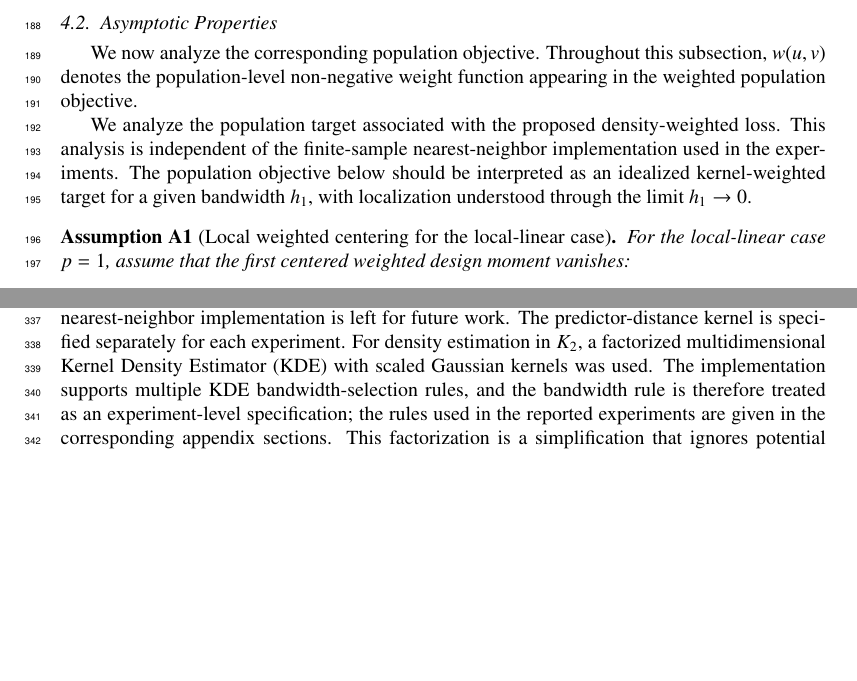
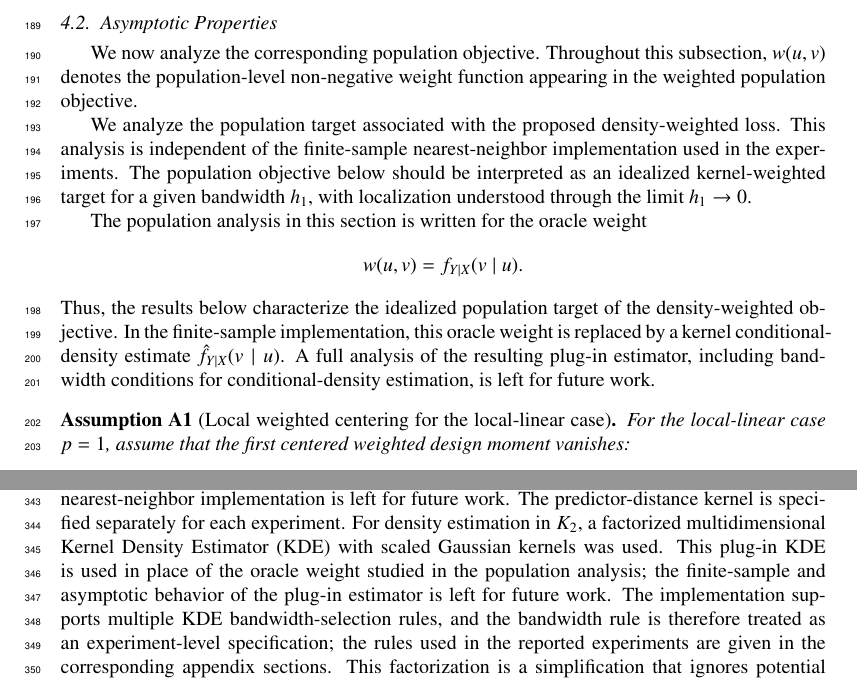
Before and after one commit to yaniv-shulman/rsklpr, a LaTeX paper (paper/rsklpr.tex): two parts of pages 8 and 13 of 23, joined at a grey line, cut so that both start at the same text, the shorter picture padded with empty space. Compiled offline with pdfLaTeX.

Commit message:
Clarifying theoretical KDE is an oracle weighted population measure.

```diff
--- a/paper/rsklpr.tex
+++ b/paper/rsklpr.tex
@@ -234,6 +234,12 @@ The term in the square brackets is the $i$-th term of the standard LPR loss func
 We now analyze the corresponding population objective. Throughout this subsection, $w(u,v)$ denotes the population-level non-negative weight function appearing in the weighted population objective.
 
 We analyze the population target associated with the proposed density-weighted loss. This analysis is independent of the finite-sample nearest-neighbor implementation used in the experiments. The population objective below should be interpreted as an idealized kernel-weighted target for a given bandwidth \(h_1\), with localization understood through the limit \(h_1\to0\).
+
+The population analysis in this section is written for the oracle weight
+\[
+w(u,v)=f_{Y\mid X}(v\mid u).
+\]
+Thus, the results below characterize the idealized population target of the density-weighted objective. In the finite-sample implementation, this oracle weight is replaced by a kernel conditional-density estimate \(\hat f_{Y\mid X}(v\mid u)\). A full analysis of the resulting plug-in estimator, including bandwidth conditions for conditional-density estimation, is left for future work.
 
 \begin{assumption}[Local weighted centering for the local-linear case]
 \label{ass:local_weighted_centering}
@@ -424,7 +430,7 @@ This expression shows that the KDE measures how closely the feature representati
 The proposed method (RSKLPR) is implemented in Python and published as an open source package \href{https://github.com/yaniv-shulman/rsklpr}{https://github.com/yaniv-shulman/rsklpr}. This section reports three complementary empirical studies. First, a public regression benchmark evaluates predictive performance under cross-validated hyperparameter selection. Second, a synthetic target-validation experiment tests whether the empirical behaviour agrees with the population-target analysis in Section~\ref{S:Properties}. Third, a controlled target-corruption experiment on the public Appliances dataset examines how the methods respond to zero-mean symmetric and asymmetric label corruption.
 
 \subsection{Implementation Notes}
-The implementation normalizes distances in each neighborhood to the range $[0, 1]$, consistent with the approach in \cite{cleveland79}, effectively making the bandwidth for $K_1$ adaptive. The population analysis above is formulated for an idealized kernel-weighted objective; the implementation uses a fixed-size nearest-neighbor neighborhood, together with distance normalization and kernel weighting, as a practical adaptive localization scheme. A full asymptotic analysis of this nearest-neighbor implementation is left for future work. The predictor-distance kernel is specified separately for each experiment. For density estimation in $K_2$, a factorized multidimensional Kernel Density Estimator (KDE) with scaled Gaussian kernels was used. The implementation supports multiple KDE bandwidth-selection rules, and the bandwidth rule is therefore treated as an experiment-level specification; the rules used in the reported experiments are given in the corresponding appendix sections. This factorization is a simplification that ignores potential covariance between predictors and response but is computationally efficient.
+The implementation normalizes distances in each neighborhood to the range $[0, 1]$, consistent with the approach in \cite{cleveland79}, effectively making the bandwidth for $K_1$ adaptive. The population analysis above is formulated for an idealized kernel-weighted objective; the implementation uses a fixed-size nearest-neighbor neighborhood, together with distance normalization and kernel weighting, as a practical adaptive localization scheme. A full asymptotic analysis of this nearest-neighbor implementation is left for future work. The predictor-distance kernel is specified separately for each experiment. For density estimation in $K_2$, a factorized multidimensional Kernel Density Estimator (KDE) with scaled Gaussian kernels was used. This plug-in KDE is used in place of the oracle weight studied in the population analysis; the finite-sample and asymptotic behavior of the plug-in estimator is left for future work. The implementation supports multiple KDE bandwidth-selection rules, and the bandwidth rule is therefore treated as an experiment-level specification; the rules used in the reported experiments are given in the corresponding appendix sections. This factorization is a simplification that ignores potential covariance between predictors and response but is computationally efficient.
 
 The experiments reported below are a curated subset of a broader exploratory study. Additional synthetic experiments, including homoscedastic and heteroscedastic Gaussian noise, asymmetric response distributions, sparse and dense sampling regimes, multivariate regression surfaces, neighborhood-sensitivity checks, and bootstrap-based uncertainty estimates, are available as notebooks in the \href{https://nbviewer.org/github/yaniv-shulman/rsklpr/tree/main/src/experiments}{project experiments directory}. These notebooks were used to guide the reported benchmark design, while the following sections focus on the experiments most directly tied to the estimator's empirical performance and population-target analysis.
 
```
Also changed, not shown: paper/rsklpr.tex (4 more changed lines).
